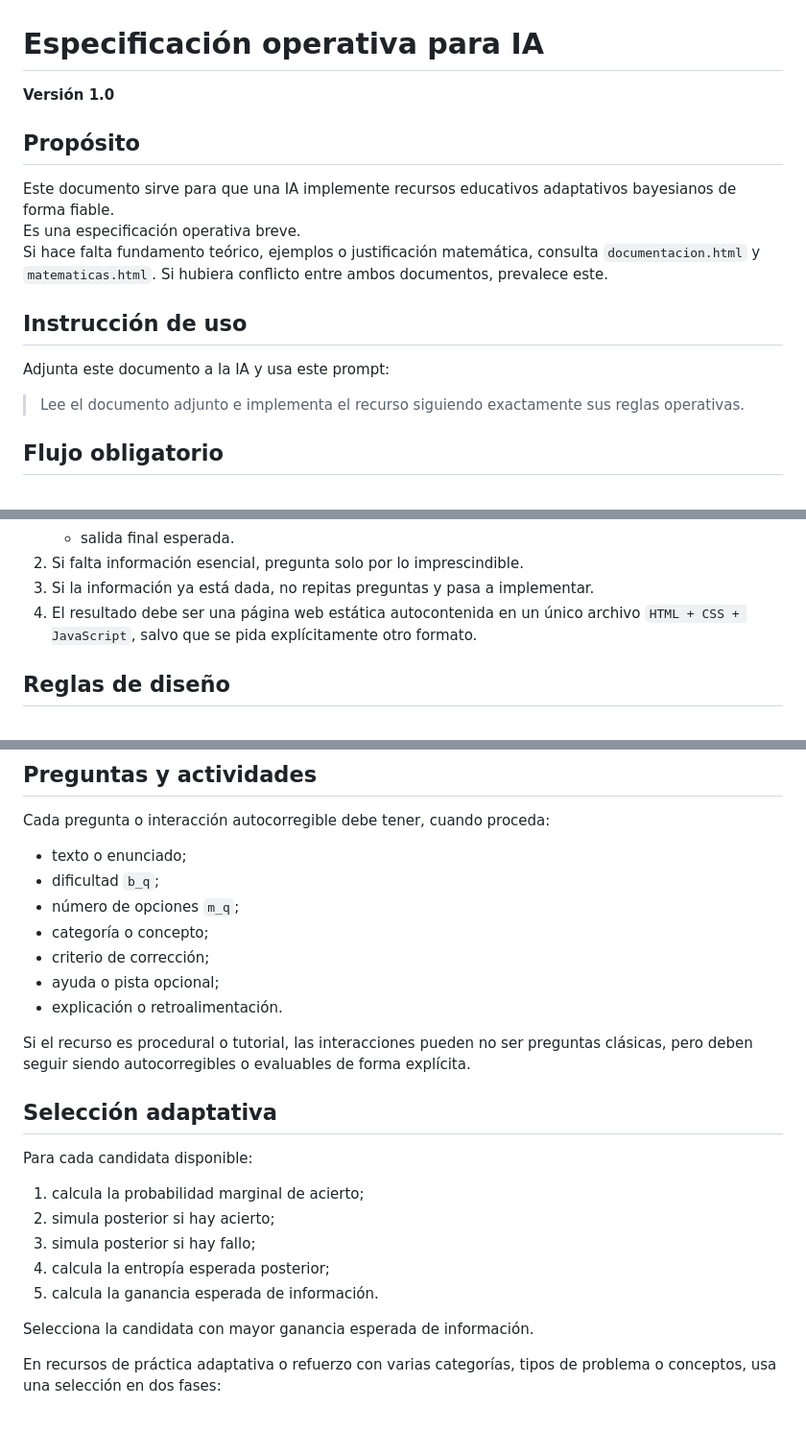
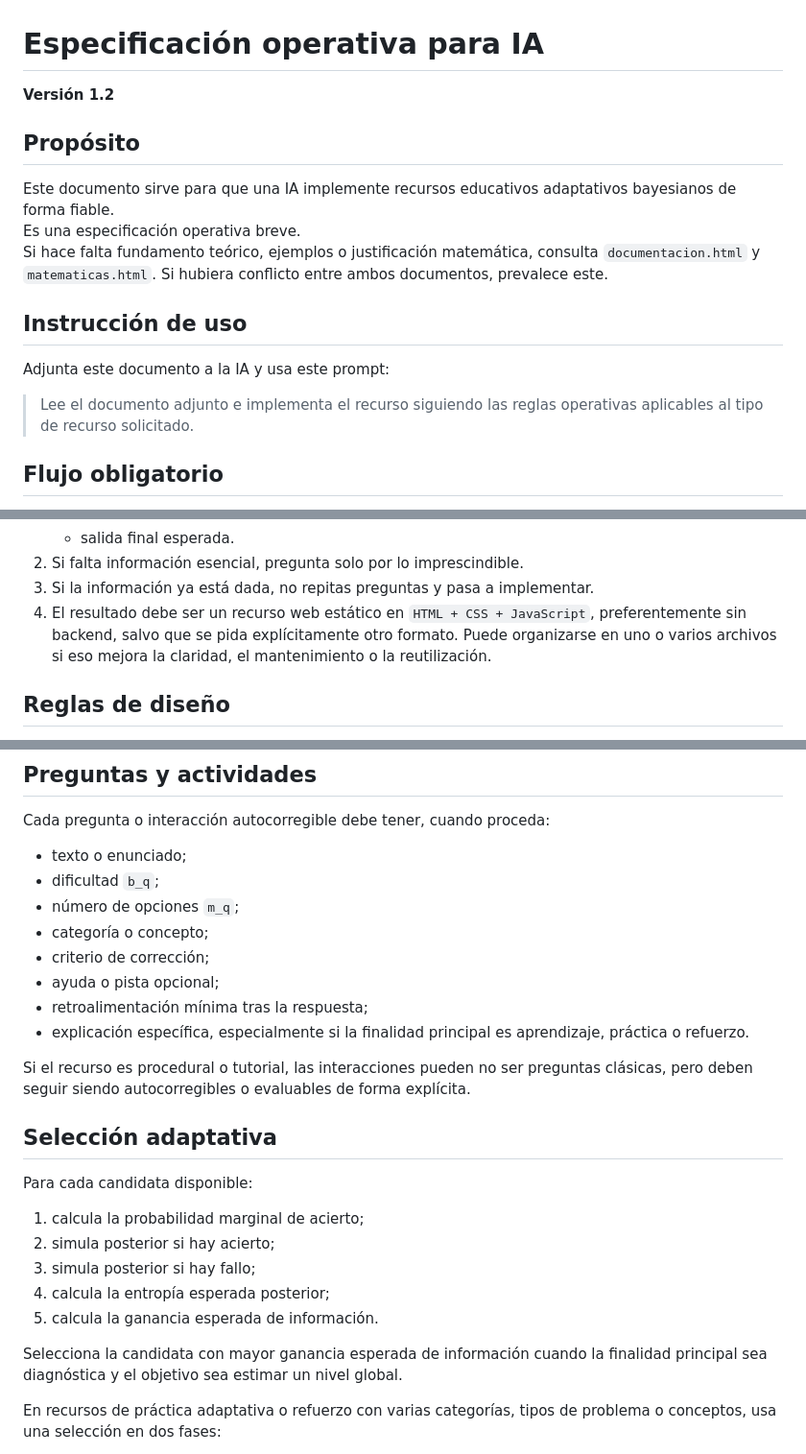
Before and after one commit to jjdeharo/recursos-adaptativos, a Markdown page: especificacion_operativa_ia.md, 3 parts joined by grey strips. Shown at 96% size. Drawn GitHub-style; blank space fills up the shorter version.

Commit message:
Ajusta la especificacion operativa

```diff
--- a/especificacion_operativa_ia.md
+++ b/especificacion_operativa_ia.md
@@ -1,6 +1,6 @@
 # Especificación operativa para IA
 
-**Versión 1.0**
+**Versión 1.2**
 
 ## Propósito
 
@@ -13,7 +13,7 @@ Si hubiera conflicto entre ambos documentos, prevalece este.
 
 Adjunta este documento a la IA y usa este prompt:
 
-> Lee el documento adjunto e implementa el recurso siguiendo exactamente sus reglas operativas.
+> Lee el documento adjunto e implementa el recurso siguiendo las reglas operativas aplicables al tipo de recurso solicitado.
 
 ## Flujo obligatorio
 
@@ -29,7 +29,7 @@ Adjunta este documento a la IA y usa este prompt:
    - salida final esperada.
 2. Si falta información esencial, pregunta solo por lo imprescindible.
 3. Si la información ya está dada, no repitas preguntas y pasa a implementar.
-4. El resultado debe ser una página web estática autocontenida en un único archivo `HTML + CSS + JavaScript`, salvo que se pida explícitamente otro formato.
+4. El resultado debe ser un recurso web estático en `HTML + CSS + JavaScript`, preferentemente sin backend, salvo que se pida explícitamente otro formato. Puede organizarse en uno o varios archivos si eso mejora la claridad, el mantenimiento o la reutilización.
 
 ## Reglas de diseño
 
@@ -122,7 +122,8 @@ Cada pregunta o interacción autocorregible debe tener, cuando proceda:
 - categoría o concepto;
 - criterio de corrección;
 - ayuda o pista opcional;
-- explicación o retroalimentación.
+- retroalimentación mínima tras la respuesta;
+- explicación específica, especialmente si la finalidad principal es aprendizaje, práctica o refuerzo.
 
 Si el recurso es procedural o tutorial, las interacciones pueden no ser preguntas clásicas, pero deben seguir siendo autocorregibles o evaluables de forma explícita.
 
@@ -136,7 +137,7 @@ Para cada candidata disponible:
 4. calcula la entropía esperada posterior;
 5. calcula la ganancia esperada de información.
 
-Selecciona la candidata con mayor ganancia esperada de información.
+Selecciona la candidata con mayor ganancia esperada de información cuando la finalidad principal sea diagnóstica y el objetivo sea estimar un nivel global.
 
 En recursos de práctica adaptativa o refuerzo con varias categorías, tipos de problema o conceptos, usa una selección en dos fases:
 
```
Also changed, not shown: other parts of especificacion_operativa_ia.md (+3 -1 lines).
